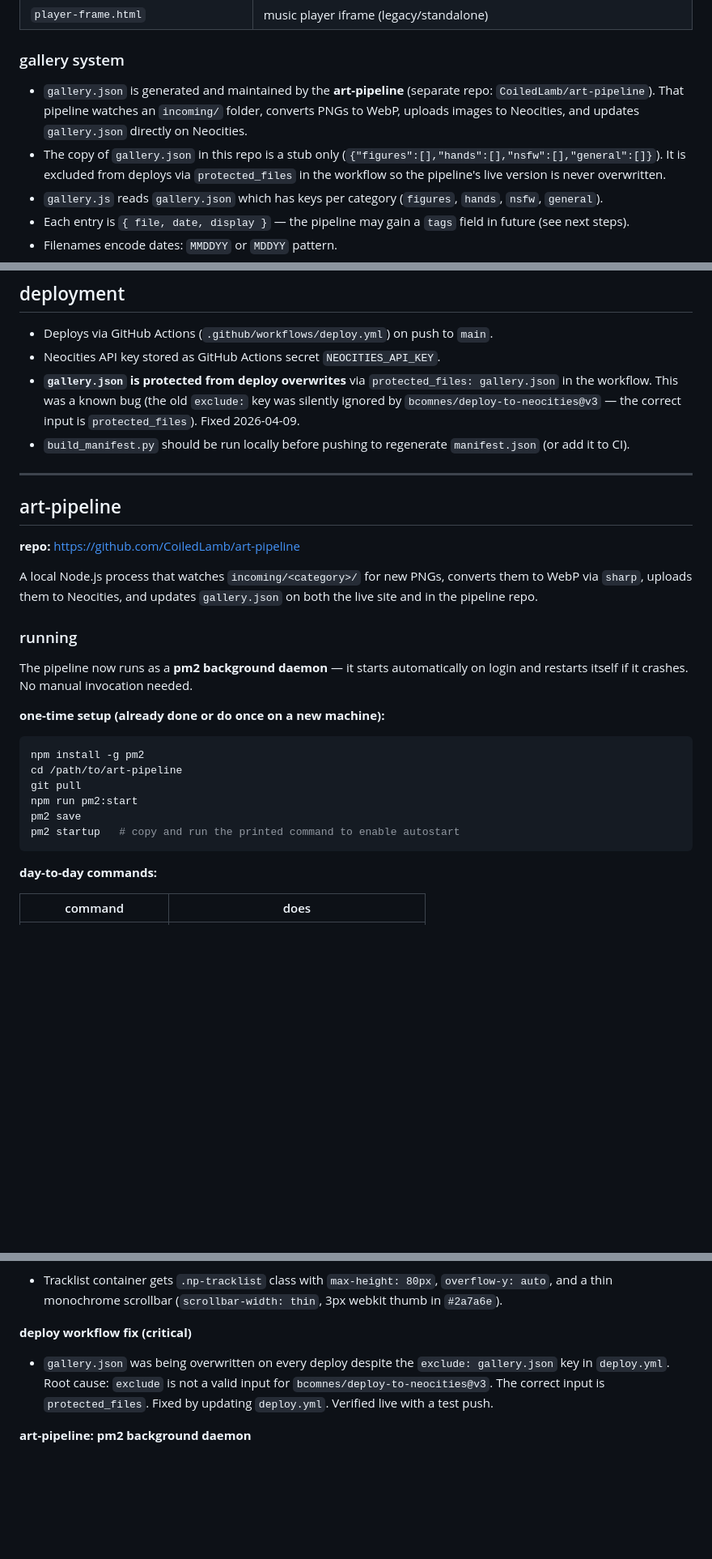
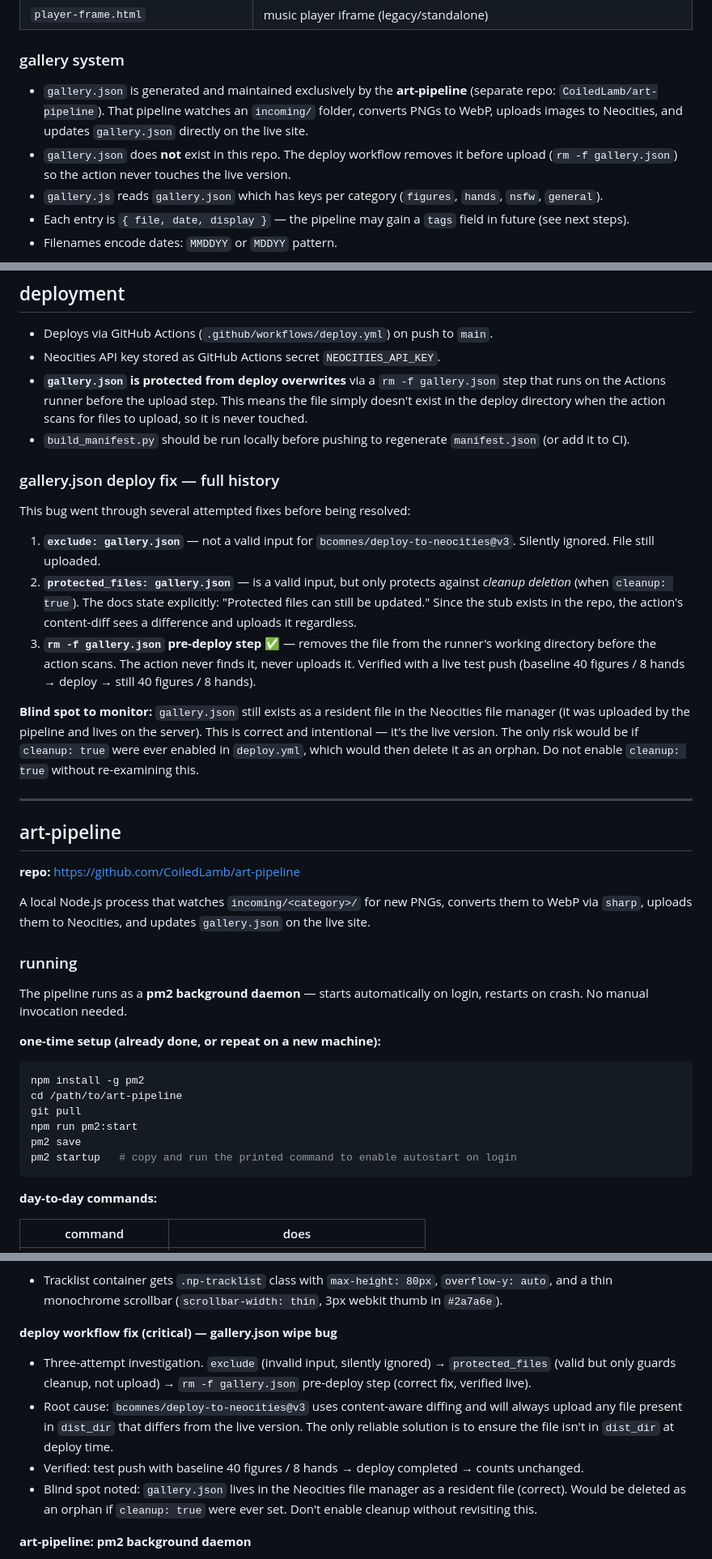
Before and after one commit to CoiledLamb/neocities-coiledlamb-1-, a Markdown page: HANDOFF.md, 3 parts joined by grey strips. Shown at 81% size. Drawn GitHub-style; blank space fills up the shorter version.

Commit message:
docs: update HANDOFF.md with gallery.json deploy fix investigation

````diff
--- a/HANDOFF.md
+++ b/HANDOFF.md
@@ -33,8 +33,8 @@ A hand-coded Neocities personal site with a terminal/CRT aesthetic. No build fra
 | `player-frame.html` | music player iframe (legacy/standalone) |
 
 ### gallery system
-- `gallery.json` is generated and maintained by the **art-pipeline** (separate repo: `CoiledLamb/art-pipeline`). That pipeline watches an `incoming/` folder, converts PNGs to WebP, uploads images to Neocities, and updates `gallery.json` directly on Neocities.
-- The copy of `gallery.json` in this repo is a stub only (`{"figures":[],"hands":[],"nsfw":[],"general":[]}`). It is excluded from deploys via `protected_files` in the workflow so the pipeline's live version is never overwritten.
+- `gallery.json` is generated and maintained exclusively by the **art-pipeline** (separate repo: `CoiledLamb/art-pipeline`). That pipeline watches an `incoming/` folder, converts PNGs to WebP, uploads images to Neocities, and updates `gallery.json` directly on the live site.
+- `gallery.json` does **not** exist in this repo. The deploy workflow removes it before upload (`rm -f gallery.json`) so the action never touches the live version.
 - `gallery.js` reads `gallery.json` which has keys per category (`figures`, `hands`, `nsfw`, `general`).
 - Each entry is `{ file, date, display }` — the pipeline may gain a `tags` field in future (see next steps).
 - Filenames encode dates: `MMDDYY` or `MDDYY` pattern.
@@ -61,8 +61,17 @@ A hand-coded Neocities personal site with a terminal/CRT aesthetic. No build fra
 
 - Deploys via GitHub Actions (`.github/workflows/deploy.yml`) on push to `main`.
 - Neocities API key stored as GitHub Actions secret `NEOCITIES_API_KEY`.
-- **`gallery.json` is protected from deploy overwrites** via `protected_files: gallery.json` in the workflow. This was a known bug (the old `exclude:` key was silently ignored by `bcomnes/deploy-to-neocities@v3` — the correct input is `protected_files`). Fixed 2026-04-09.
+- **`gallery.json` is protected from deploy overwrites** via a `rm -f gallery.json` step that runs on the Actions runner before the upload step. This means the file simply doesn't exist in the deploy directory when the action scans for files to upload, so it is never touched.
 - `build_manifest.py` should be run locally before pushing to regenerate `manifest.json` (or add it to CI).
+
+### gallery.json deploy fix — full history
+This bug went through several attempted fixes before being resolved:
+
+1. **`exclude: gallery.json`** — not a valid input for `bcomnes/deploy-to-neocities@v3`. Silently ignored. File still uploaded.
+2. **`protected_files: gallery.json`** — is a valid input, but only protects against *cleanup deletion* (when `cleanup: true`). The docs state explicitly: "Protected files can still be updated." Since the stub exists in the repo, the action's content-diff sees a difference and uploads it regardless.
+3. **`rm -f gallery.json` pre-deploy step** ✅ — removes the file from the runner's working directory before the action scans. The action never finds it, never uploads it. Verified with a live test push (baseline 40 figures / 8 hands → deploy → still 40 figures / 8 hands).
+
+**Blind spot to monitor:** `gallery.json` still exists as a resident file in the Neocities file manager (it was uploaded by the pipeline and lives on the server). This is correct and intentional — it's the live version. The only risk would be if `cleanup: true` were ever enabled in `deploy.yml`, which would then delete it as an orphan. Do not enable `cleanup: true` without re-examining this.
 
 ---
 
@@ -70,20 +79,20 @@ A hand-coded Neocities personal site with a terminal/CRT aesthetic. No build fra
 
 **repo:** https://github.com/CoiledLamb/art-pipeline
 
-A local Node.js process that watches `incoming/<category>/` for new PNGs, converts them to WebP via `sharp`, uploads them to Neocities, and updates `gallery.json` on both the live site and in the pipeline repo.
+A local Node.js process that watches `incoming/<category>/` for new PNGs, converts them to WebP via `sharp`, uploads them to Neocities, and updates `gallery.json` on the live site.
 
 ### running
 
-The pipeline now runs as a **pm2 background daemon** — it starts automatically on login and restarts itself if it crashes. No manual invocation needed.
+The pipeline runs as a **pm2 background daemon** — starts automatically on login, restarts on crash. No manual invocation needed.
 
-**one-time setup (already done or do once on a new machine):**
+**one-time setup (already done, or repeat on a new machine):**
 ```bash
 npm install -g pm2
 cd /path/to/art-pipeline
 git pull
 npm run pm2:start
 pm2 save
-pm2 startup   # copy and run the printed command to enable autostart
+pm2 startup   # copy and run the printed command to enable autostart on login
 ```
 
 **day-to-day commands:**
@@ -179,8 +185,11 @@ A calendar-style view on `artwork.html` where each day cell shows a thumbnail fo
 **nav.css**
 - Tracklist container gets `.np-tracklist` class with `max-height: 80px`, `overflow-y: auto`, and a thin monochrome scrollbar (`scrollbar-width: thin`, 3px webkit thumb in `#2a7a6e`).
 
-**deploy workflow fix (critical)**
-- `gallery.json` was being overwritten on every deploy despite the `exclude: gallery.json` key in `deploy.yml`. Root cause: `exclude` is not a valid input for `bcomnes/deploy-to-neocities@v3`. The correct input is `protected_files`. Fixed by updating `deploy.yml`. Verified live with a test push.
+**deploy workflow fix (critical) — gallery.json wipe bug**
+- Three-attempt investigation. `exclude` (invalid input, silently ignored) → `protected_files` (valid but only guards cleanup, not upload) → `rm -f gallery.json` pre-deploy step (correct fix, verified live).
+- Root cause: `bcomnes/deploy-to-neocities@v3` uses content-aware diffing and will always upload any file present in `dist_dir` that differs from the live version. The only reliable solution is to ensure the file isn't in `dist_dir` at deploy time.
+- Verified: test push with baseline 40 figures / 8 hands → deploy completed → counts unchanged.
+- Blind spot noted: `gallery.json` lives in the Neocities file manager as a resident file (correct). Would be deleted as an orphan if `cleanup: true` were ever set. Don't enable cleanup without revisiting this.
 
 **art-pipeline: pm2 background daemon**
 - Added pm2 convenience scripts to `package.json`: `pm2:start`, `pm2:stop`, `pm2:restart`, `pm2:logs`, `pm2:status`.
````
Also changed, not shown: other parts of HANDOFF.md (+1 -4 lines).
